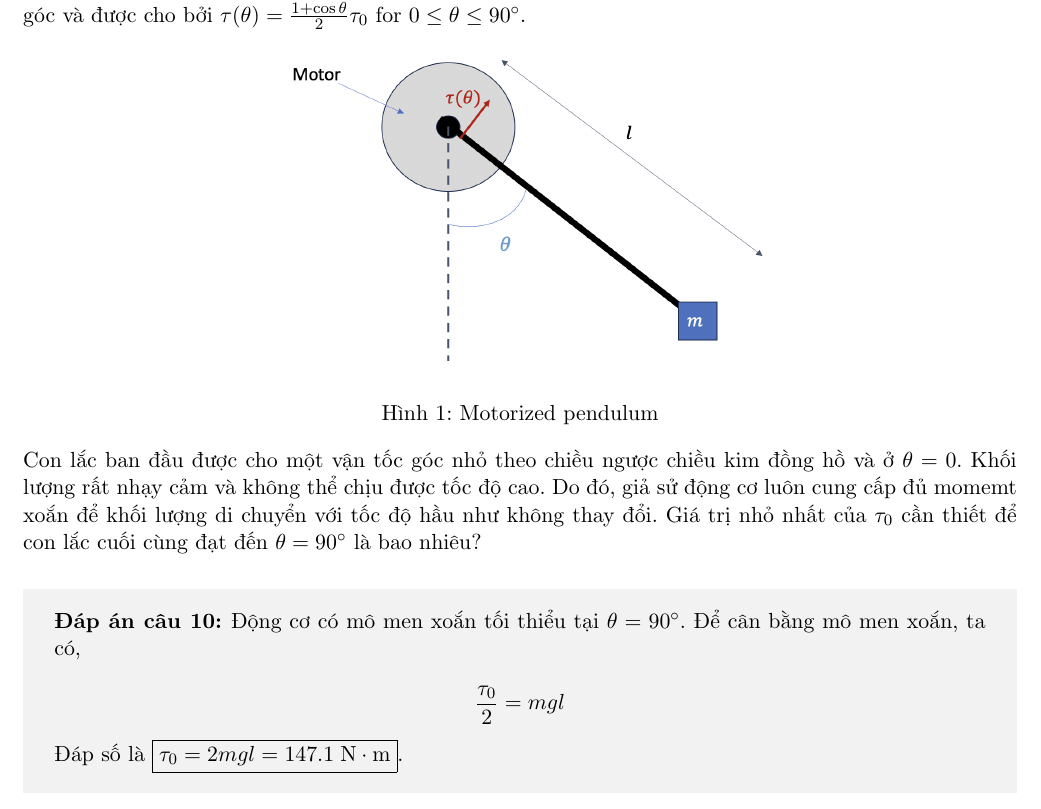
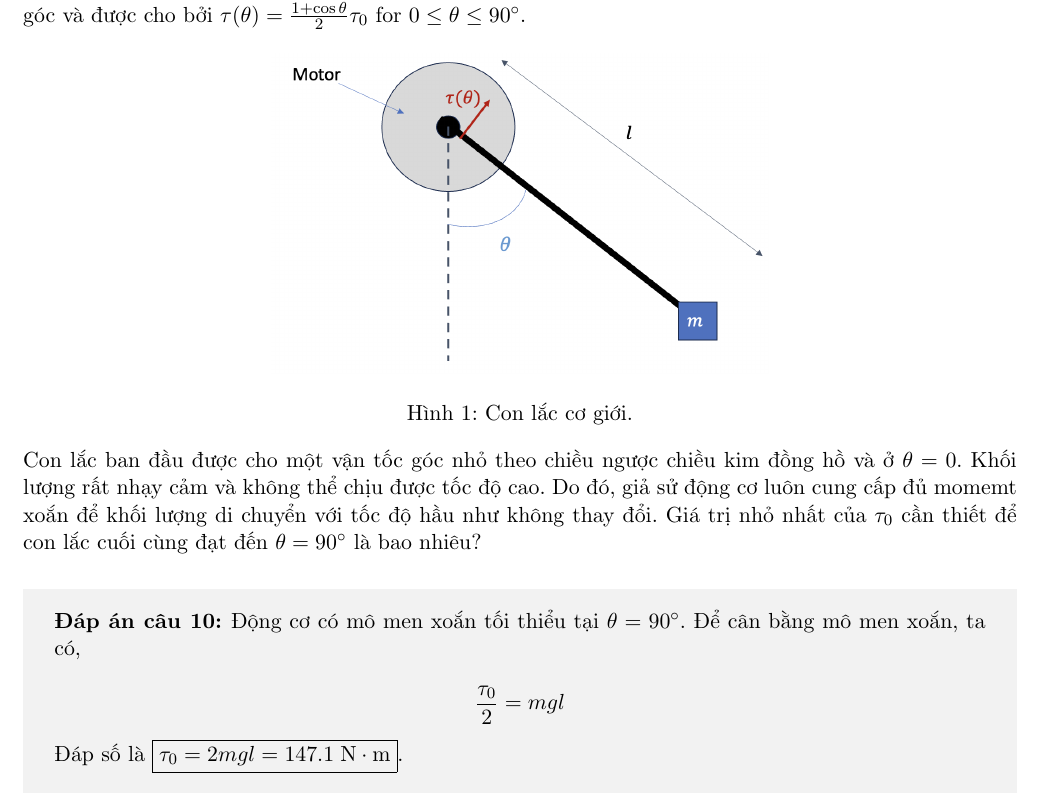
Before and after one commit to xPhO-Admin/OPhO_vie, a LaTeX document (2024_OPhO_Open/main.tex, which reads 2024_OPhO_Open/problems/motorizedpendulum1.tex): part of page 10 of 32, cut so that both start at the same text. Compiled offline with pdfLaTeX.

Commit message:
Update motorizedpendulum1.tex

```diff
--- a/2024_OPhO_Open/problems/motorizedpendulum1.tex
+++ b/2024_OPhO_Open/problems/motorizedpendulum1.tex
@@ -5,7 +5,7 @@ Một con lắc được làm từ một thanh không trọng lượng có chi
 \begin{figure}[h]
     \centering
     \includegraphics[width=0.5\linewidth]{problems/figures/mot_pend.png}
-    \caption{Motorized pendulum}
+    \caption{Con lắc cơ giới.}
     \label{fig:enter-label}
 \end{figure}
 
```
